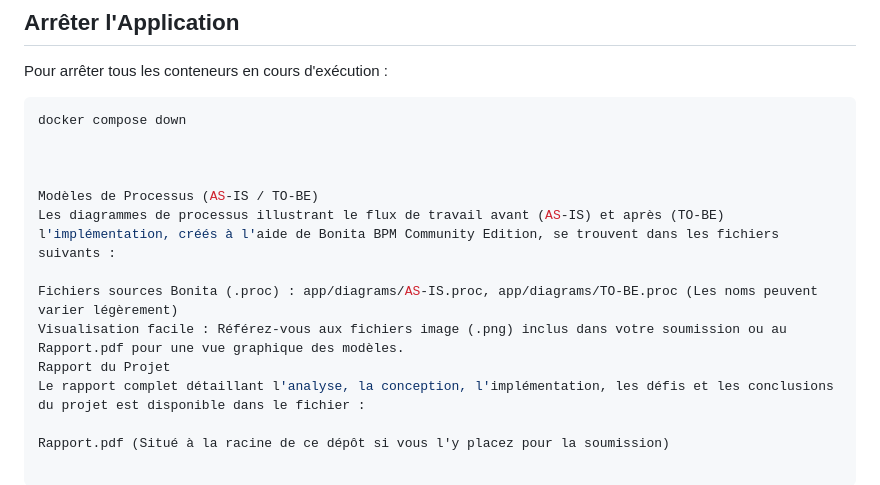
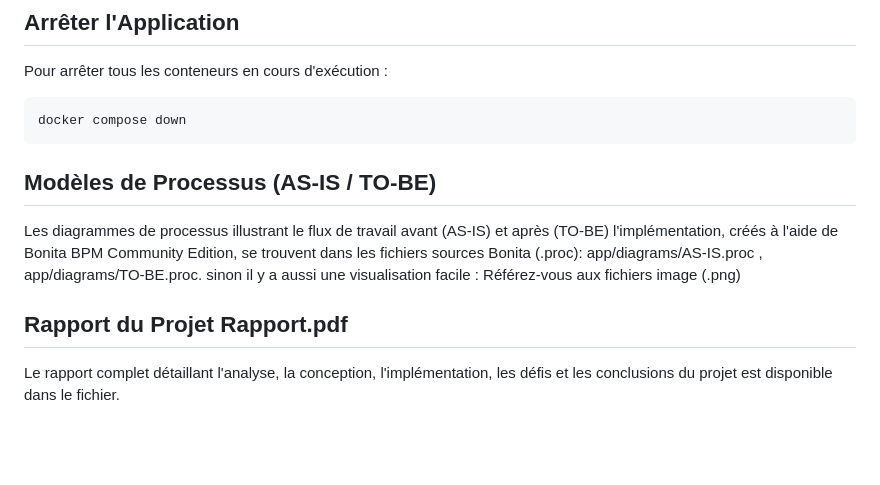
Before and after one commit to Mihjol-hub/sie-project1-ong, a Markdown page: README.md, the part around the change. Drawn GitHub-style; blank space fills up the shorter version.

````diff
--- a/README.md
+++ b/README.md
@@ -135,15 +135,10 @@ L'objectif principal était de résoudre le défi concret rencontré par les bé
 Pour arrêter tous les conteneurs en cours d'exécution :
 ```bash
 docker compose down
+```
 
+## Modèles de Processus (AS-IS / TO-BE)
+Les diagrammes de processus illustrant le flux de travail avant (AS-IS) et après (TO-BE) l'implémentation, créés à l'aide de Bonita BPM Community Edition, se trouvent dans les fichiers sources Bonita (.proc): app/diagrams/AS-IS.proc , app/diagrams/TO-BE.proc. sinon il y a aussi une visualisation facile : Référez-vous aux fichiers image (.png)
 
-
-Modèles de Processus (AS-IS / TO-BE)
-Les diagrammes de processus illustrant le flux de travail avant (AS-IS) et après (TO-BE) l'implémentation, créés à l'aide de Bonita BPM Community Edition, se trouvent dans les fichiers suivants :
-
-Fichiers sources Bonita (.proc) : app/diagrams/AS-IS.proc, app/diagrams/TO-BE.proc (Les noms peuvent varier légèrement)
-Visualisation facile : Référez-vous aux fichiers image (.png) inclus dans votre soumission ou au Rapport.pdf pour une vue graphique des modèles.
-Rapport du Projet
-Le rapport complet détaillant l'analyse, la conception, l'implémentation, les défis et les conclusions du projet est disponible dans le fichier :
-
-Rapport.pdf (Situé à la racine de ce dépôt si vous l'y placez pour la soumission)
+## Rapport du Projet Rapport.pdf
+Le rapport complet détaillant l'analyse, la conception, l'implémentation, les défis et les conclusions du projet est disponible dans le fichier.
````
